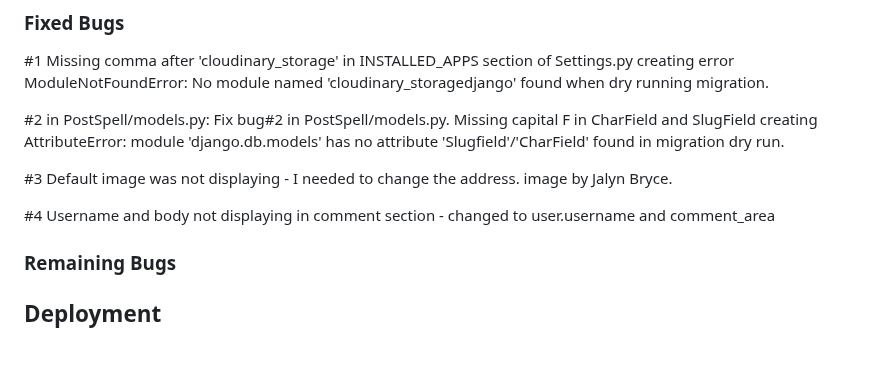
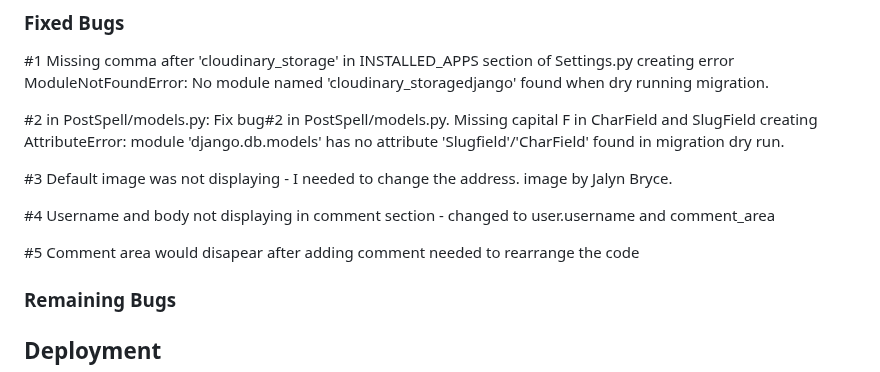
Before and after one commit to rachel-o-donnell/the-witchs-cauldron, a Markdown page: README.md, the part around the change. Rendered like a GitHub page; blank space fills up the shorter version.

Commit message:
Add bug fix #5 comments area in README.md

```diff
--- a/README.md
+++ b/README.md
@@ -323,6 +323,8 @@ linting:
 
 #4 Username and body not displaying in comment section - changed to user.username and comment_area
 
+#5 Comment area would disapear after adding comment needed to rearrange the code
+
 
 ### Remaining Bugs
 
```
